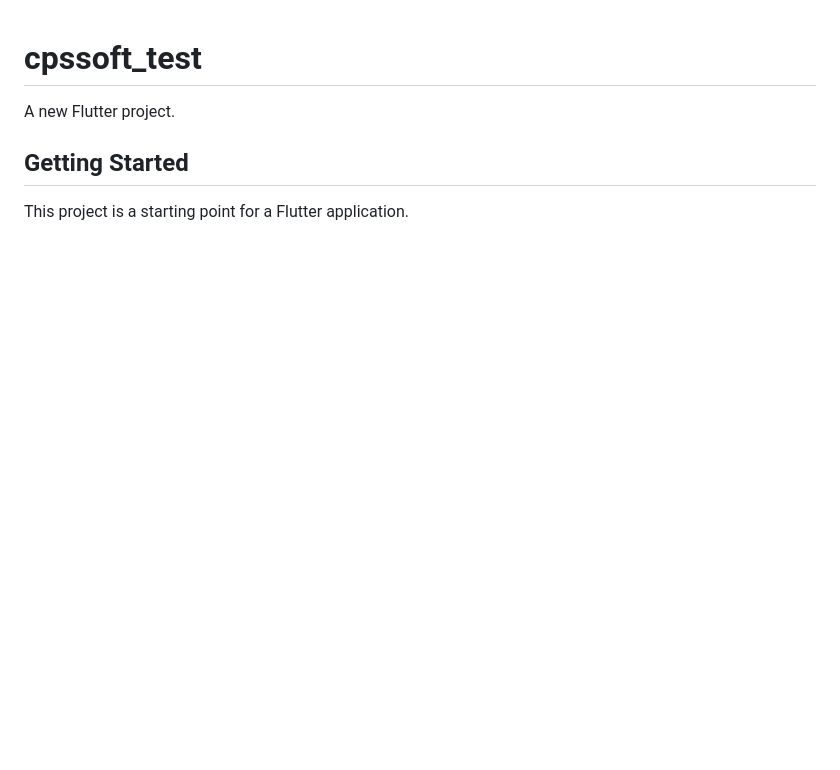
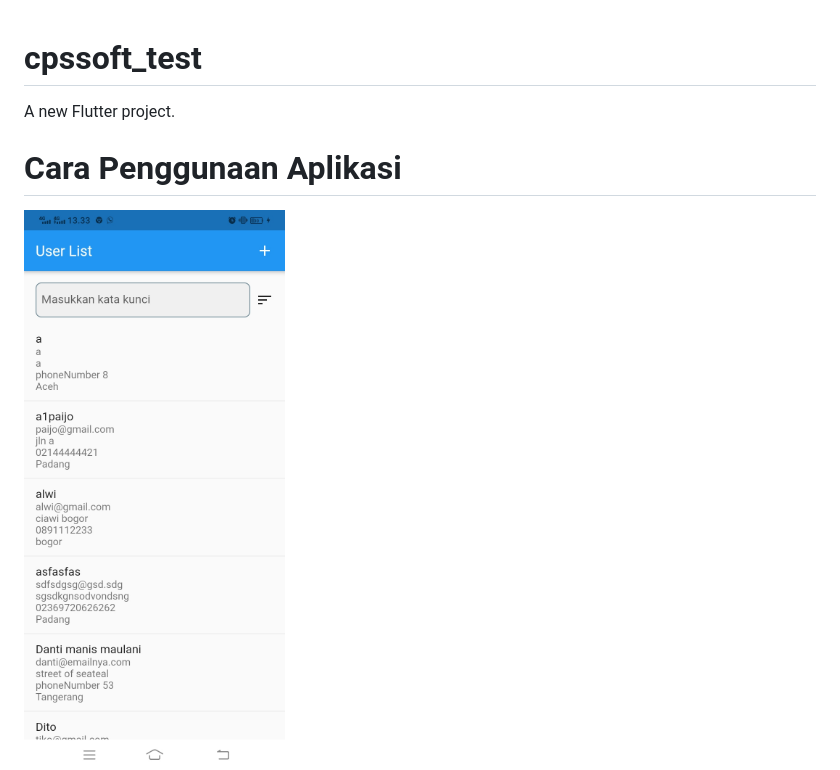
Before and after one commit to muazharin/cpssoft_test, a Markdown page: README.md, the part around the change printed below. Rendered like a GitHub page; pictures changed too: ReadMe1.jpeg (added); blank space fills up the shorter version.

```diff
--- a/README.md
+++ b/README.md
@@ -2,7 +2,7 @@
 
 A new Flutter project.
 
-## Getting Started
+# Cara Penggunaan Aplikasi
 
-This project is a starting point for a Flutter application.
+<img src="ReadMe1.jpeg">
 
```
Also changed, not shown: other parts of README.md (+18 -6 lines), ReadMe2.jpeg (added), ReadMe3.jpeg (added).
